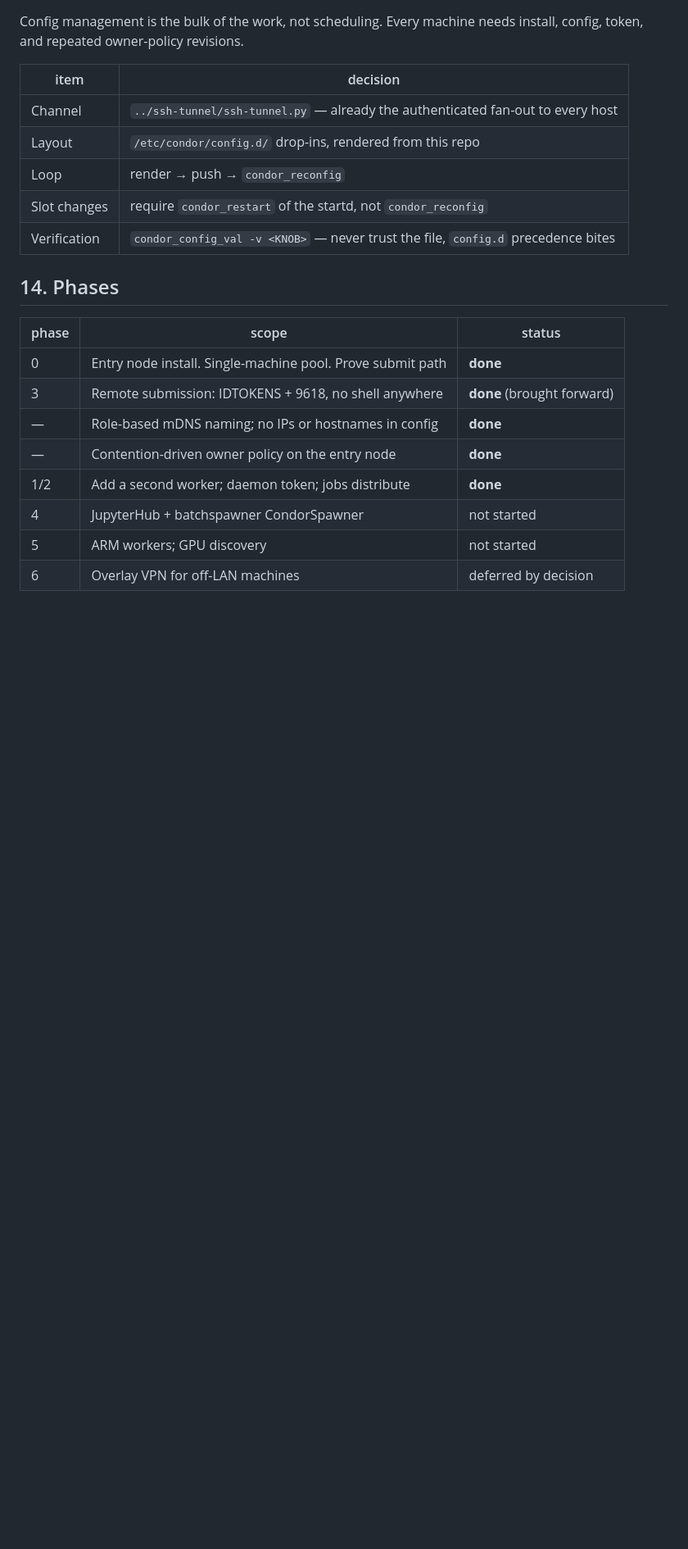
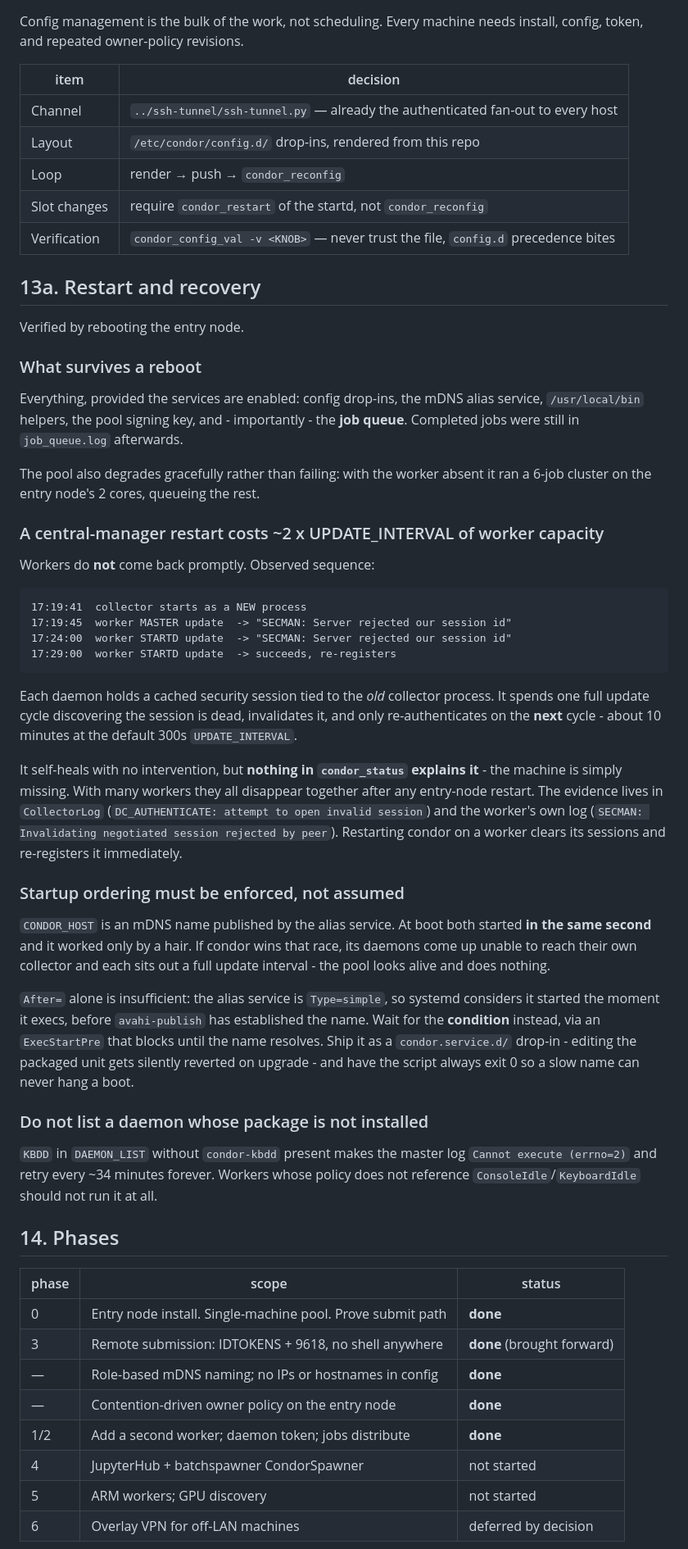
Before and after one commit to suryamondal/various-commands, a Markdown page: htcondor-job-scheduler/README.md, the part around one of its changes. Shown at 82% size. GitHub-like rendering; blank space fills up the shorter version.

Commit message:
Record restart and recovery behaviour, verified by reboot
Rebooting the entry node confirms the queue, config, policy and mDNS
alias all persist, and that the pool degrades gracefully rather than
failing - it ran a full job cluster on the entry node alone while the
worker was absent.

Three findings worth keeping:

A central-manager restart removes every worker from the pool for roughly
two update intervals. Each worker daemon holds a security session tied
to the old collector process, spends one full cycle discovering it is
dead, invalidates it, and only re-authenticates on the next - about ten
minutes at the default 300s. It self-heals, but nothing in condor_status
explains it: the machine is simply missing. The evidence is in
CollectorLog and the worker's own log, not anywhere a user would look.

Startup ordering has to be enforced rather than assumed. CONDOR_HOST is
an mDNS name published by a separate service, and at boot the two
started in the same second - it worked by a hair. After= alone is not
enough, because that service is Type=simple and systemd calls it started
before the name is actually published. Wait for the condition instead,
with an ExecStartPre that blocks until the name resolves, shipped as a
drop-in so a package upgrade cannot silently revert it, and always
exiting zero so a slow name cannot hang a boot.

Listing a daemon whose package is absent makes the master retry it
forever. KBDD was in the worker's DAEMON_LIST without condor-kbdd
installed; it is also pointless there, since the policy references
neither ConsoleIdle nor KeyboardIdle - presence detection comes from the
STARTD_CRON job, which unlike kbdd can see RDP sessions.

Co-Authored-By: Claude Opus 5 (1M context) <noreply@anthropic.com>
Claude-Session: https://claude.ai/code/session_018uBtdSX49TL2fEiZSZ36rz

````diff
--- a/htcondor-job-scheduler/README.md
+++ b/htcondor-job-scheduler/README.md
@@ -456,6 +459,62 @@ install, config, token, and repeated owner-policy revisions.
 | Slot changes | require `condor_restart` of the startd, not `condor_reconfig` |
 | Verification | `condor_config_val -v <KNOB>` — never trust the file, `config.d` precedence bites |
 
+## 13a. Restart and recovery
+
+Verified by rebooting the entry node.
+
+### What survives a reboot
+
+Everything, provided the services are enabled: config drop-ins, the mDNS alias
+service, `/usr/local/bin` helpers, the pool signing key, and - importantly - the
+**job queue**. Completed jobs were still in `job_queue.log` afterwards.
+
+The pool also degrades gracefully rather than failing: with the worker absent it
+ran a 6-job cluster on the entry node's 2 cores, queueing the rest.
+
+### A central-manager restart costs ~2 x UPDATE_INTERVAL of worker capacity
+
+Workers do **not** come back promptly. Observed sequence:
+
+```
+17:19:41  collector starts as a NEW process
+17:19:45  worker MASTER update  -> "SECMAN: Server rejected our session id"
+17:24:00  worker STARTD update  -> "SECMAN: Server rejected our session id"
+17:29:00  worker STARTD update  -> succeeds, re-registers
+```
+
+Each daemon holds a cached security session tied to the *old* collector process.
+It spends one full update cycle discovering the session is dead, invalidates it,
+and only re-authenticates on the **next** cycle - about 10 minutes at the default
+300s `UPDATE_INTERVAL`.
+
+It self-heals with no intervention, but **nothing in `condor_status` explains
+it** - the machine is simply missing. With many workers they all disappear
+together after any entry-node restart. The evidence lives in `CollectorLog`
+(`DC_AUTHENTICATE: attempt to open invalid session`) and the worker's own log
+(`SECMAN: Invalidating negotiated session rejected by peer`). Restarting condor
+on a worker clears its sessions and re-registers it immediately.
+
+### Startup ordering must be enforced, not assumed
+
+`CONDOR_HOST` is an mDNS name published by the alias service. At boot both
+started **in the same second** and it worked only by a hair. If condor wins that
+race, its daemons come up unable to reach their own collector and each sits out a
+full update interval - the pool looks alive and does nothing.
+
+`After=` alone is insufficient: the alias service is `Type=simple`, so systemd
+considers it started the moment it execs, before `avahi-publish` has established
+the name. Wait for the **condition** instead, via an `ExecStartPre` that blocks
+until the name resolves. Ship it as a `condor.service.d/` drop-in - editing the
+packaged unit gets silently reverted on upgrade - and have the script always exit
+0 so a slow name can never hang a boot.
+
+### Do not list a daemon whose package is not installed
+
+`KBDD` in `DAEMON_LIST` without `condor-kbdd` present makes the master log
+`Cannot execute (errno=2)` and retry every ~34 minutes forever. Workers whose
+policy does not reference `ConsoleIdle`/`KeyboardIdle` should not run it at all.
+
 ## 14. Phases
 
 | phase | scope | status |
````
Also changed, not shown: other parts of htcondor-job-scheduler/README.md (+4 -0 lines).
